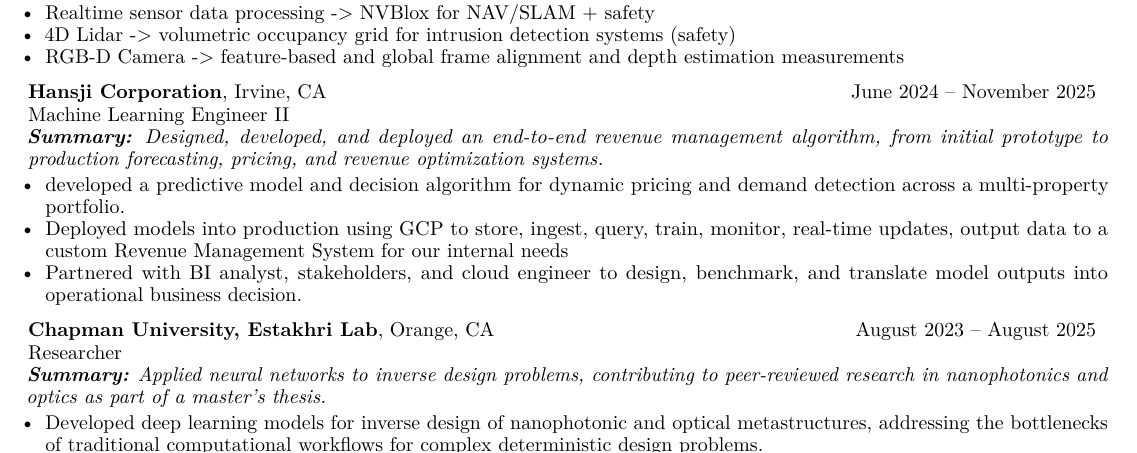
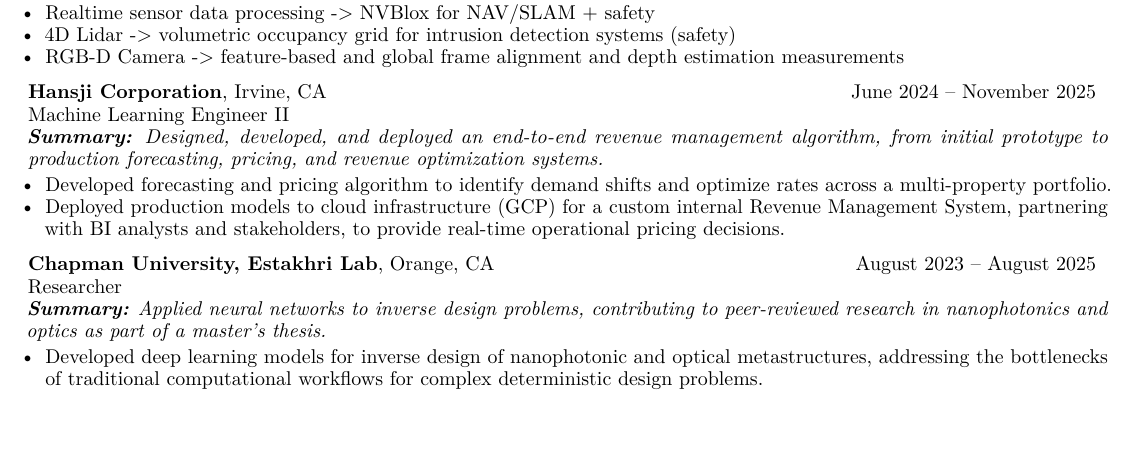
Before and after one commit to pontheazahraii/pontheazahraii, a LaTeX CV (docs/resume.tex): part of page 1 of 2 before the commit and part of the page after it, cut so that both start at the same text, the shorter picture padded with empty space. Compiled offline with pdfLaTeX.

Commit message:
Update Hansji role

```diff
--- a/docs/resume.tex
+++ b/docs/resume.tex
@@ -111,9 +111,8 @@
     \textit{\textbf{Summary:} Designed, developed, and deployed an end-to-end revenue management algorithm, from initial prototype to production forecasting, pricing, and revenue optimization systems.}
 
     \begin{itemize}[noitemsep, topsep=0pt]
-        \item developed a predictive model and decision algorithm for dynamic pricing and demand detection across a multi-property portfolio.
-        \item Deployed models into production using GCP to store, ingest, query, train, monitor, real-time updates, output data to a custom Revenue Management System for our internal needs
-        \item Partnered with BI analyst, stakeholders, and cloud engineer to design, benchmark, and translate model outputs into operational business decision.
+        \item Developed forecasting and pricing algorithm to identify demand shifts and optimize rates across a multi-property portfolio.
+        \item Deployed production models to cloud infrastructure (GCP) for a custom internal Revenue Management System, partnering with BI analysts and stakeholders, to provide real-time operational pricing decisions.
     \end{itemize}
     \vspace{5pt}
 
```
